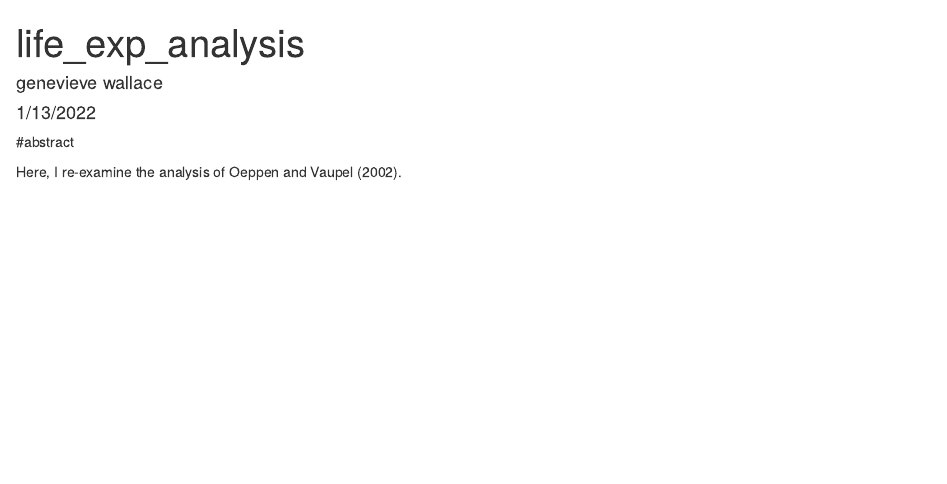
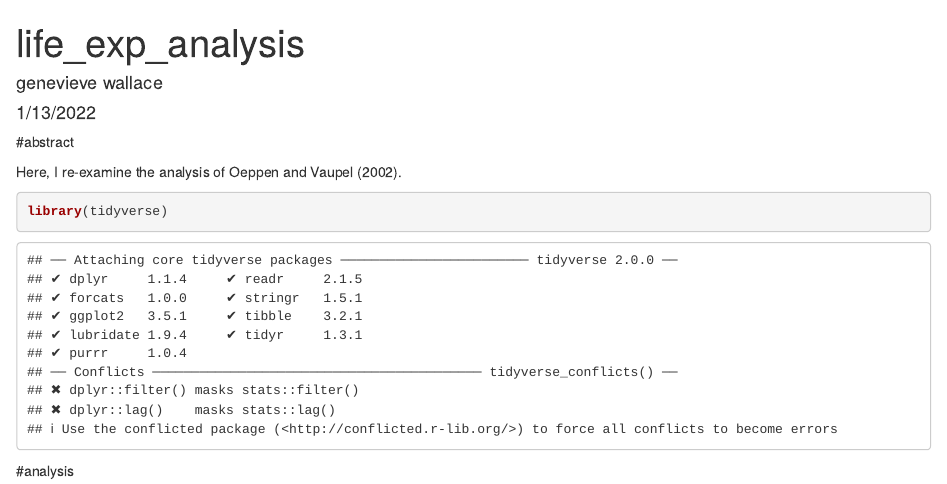
Before and after one commit to gennyw/life_exp_gennyw_s22, an R Markdown document (life_exp_analysis.Rmd): the page in a window 1100 px wide, from its top. Rendered offline with R 4.5, knitr and Pandoc, with nearby package versions.

Commit message:
new life exp rmd file

````diff
--- a/life_exp_analysis.Rmd
+++ b/life_exp_analysis.Rmd
@@ -12,3 +12,10 @@ knitr::opts_chunk$set(echo = TRUE)
 #abstract
 
 Here, I re-examine the analysis of Oeppen and Vaupel (2002).
+
+```{r}
+library(tidyverse)
+
+```
+
+#analysis
````
